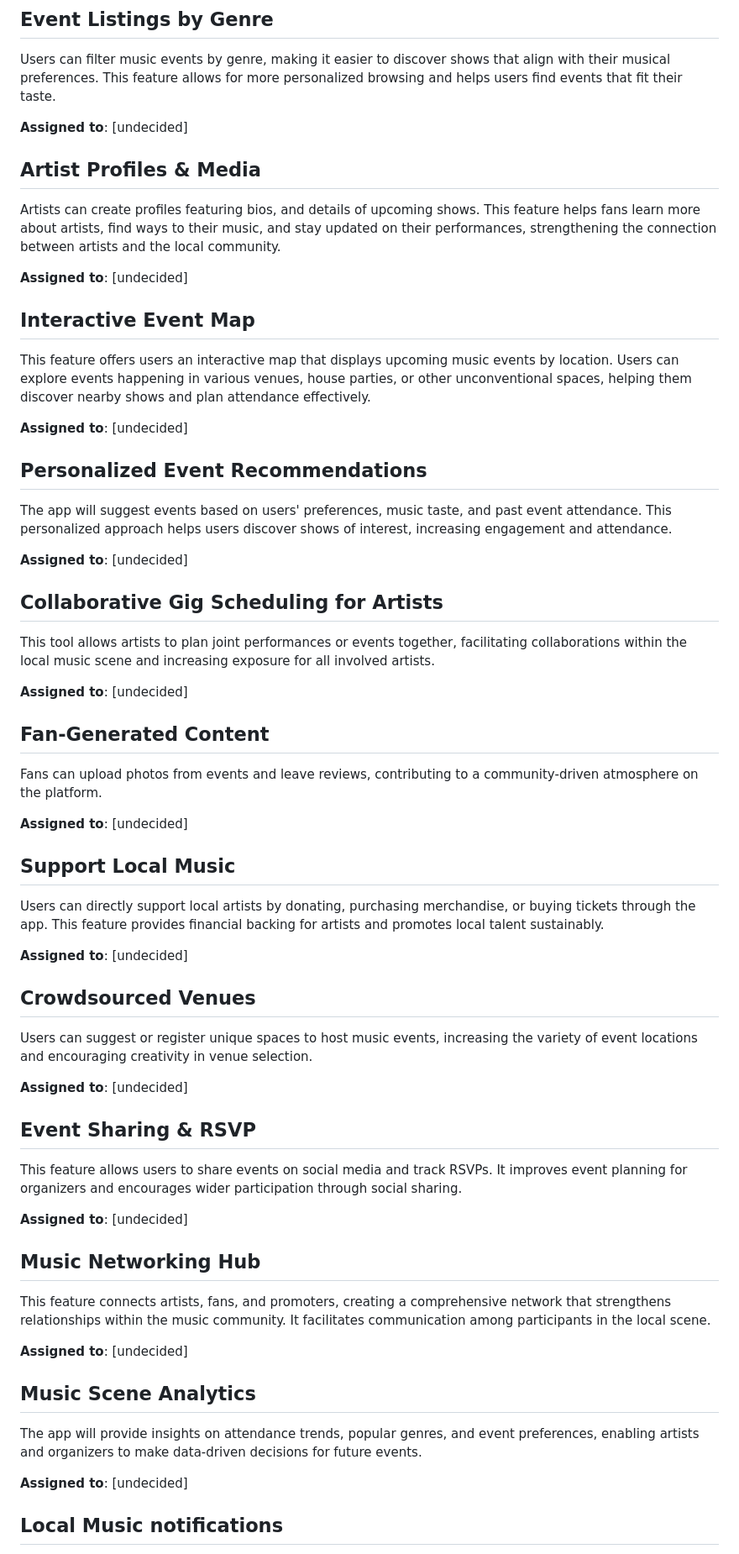
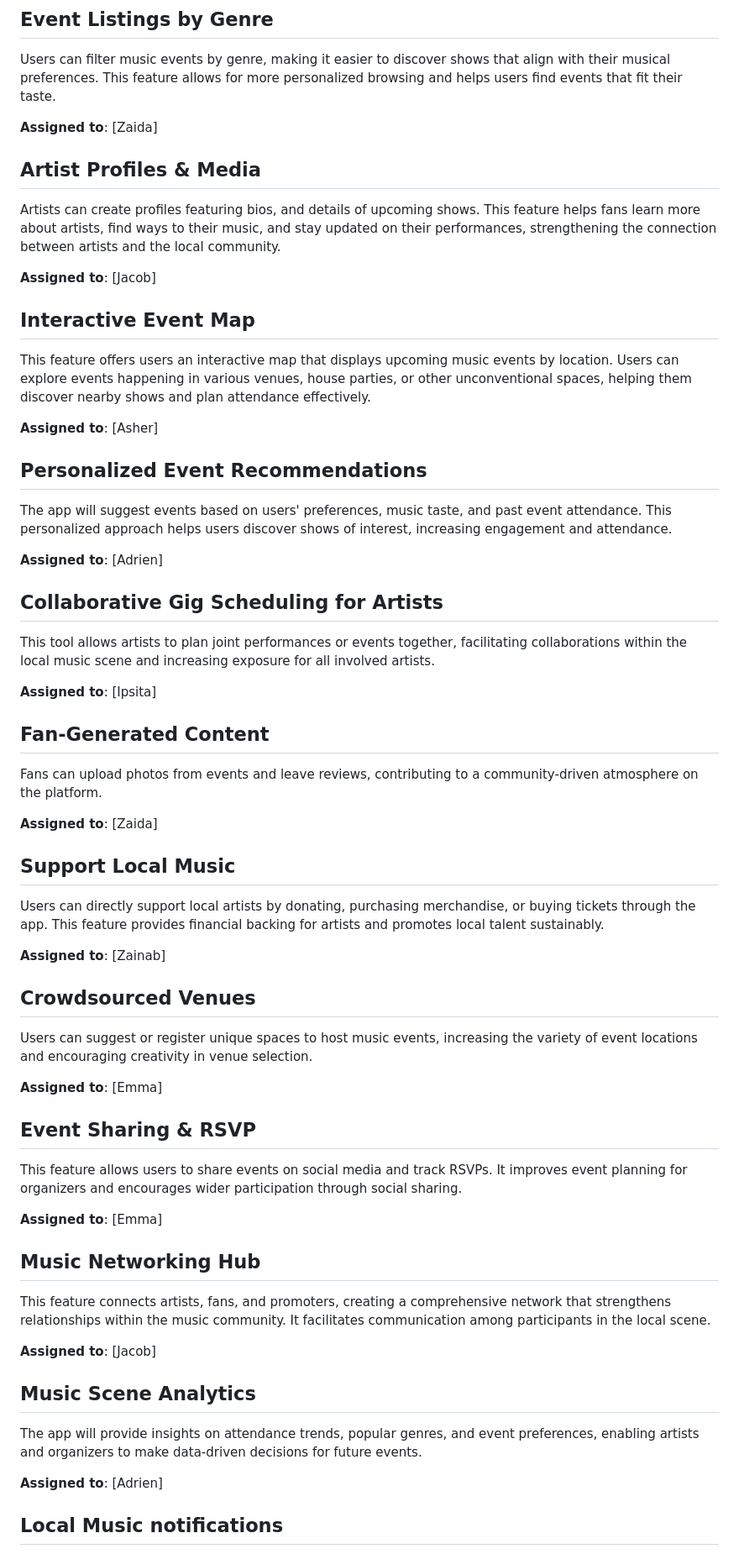
Before and after one commit to ibhattacharj/LocalVibes, a Markdown page: team/m2/features.md, the part around the change printed below. Shown: that part at 84% size. GitHub-like rendering.

Commit message:
updated roles for each feature

```diff
--- a/team/m2/features.md
+++ b/team/m2/features.md
@@ -3,57 +3,57 @@
 ## Event Listings by Genre
 Users can filter music events by genre, making it easier to discover shows that align with their musical preferences. This feature allows for more personalized browsing and helps users find events that fit their taste.
 
-**Assigned to**: [undecided]
+**Assigned to**: [Zaida]
 
 ## Artist Profiles & Media
 Artists can create profiles featuring bios, and details of upcoming shows. This feature helps fans learn more about artists, find ways to their music, and stay updated on their performances, strengthening the connection between artists and the local community.
 
-**Assigned to**: [undecided]
+**Assigned to**: [Jacob]
 
 ## Interactive Event Map
 This feature offers users an interactive map that displays upcoming music events by location. Users can explore events happening in various venues, house parties, or other unconventional spaces, helping them discover nearby shows and plan attendance effectively.
 
-**Assigned to**: [undecided]
+**Assigned to**: [Asher]
 
 ## Personalized Event Recommendations
 The app will suggest events based on users' preferences, music taste, and past event attendance. This personalized approach helps users discover shows of interest, increasing engagement and attendance.
 
-**Assigned to**: [undecided]
+**Assigned to**: [Adrien]
 
 ## Collaborative Gig Scheduling for Artists
 This tool allows artists to plan joint performances or events together, facilitating collaborations within the local music scene and increasing exposure for all involved artists.
 
-**Assigned to**: [undecided]
+**Assigned to**: [Ipsita]
 
 ## Fan-Generated Content
 Fans can upload photos from events and leave reviews, contributing to a community-driven atmosphere on the platform.
 
-**Assigned to**: [undecided]
+**Assigned to**: [Zaida]
 
 ## Support Local Music
 Users can directly support local artists by donating, purchasing merchandise, or buying tickets through the app. This feature provides financial backing for artists and promotes local talent sustainably.
 
-**Assigned to**: [undecided]
+**Assigned to**: [Zainab]
 
 ## Crowdsourced Venues
 Users can suggest or register unique spaces to host music events, increasing the variety of event locations and encouraging creativity in venue selection.
 
-**Assigned to**: [undecided]
+**Assigned to**: [Emma]
 
 ## Event Sharing & RSVP
 This feature allows users to share events on social media and track RSVPs. It improves event planning for organizers and encourages wider participation through social sharing.
 
-**Assigned to**: [undecided]
+**Assigned to**: [Emma]
 
 ## Music Networking Hub
 This feature connects artists, fans, and promoters, creating a comprehensive network that strengthens relationships within the music community. It facilitates communication among participants in the local scene.
 
-**Assigned to**: [undecided]
+**Assigned to**: [Jacob]
 
 ## Music Scene Analytics
 The app will provide insights on attendance trends, popular genres, and event preferences, enabling artists and organizers to make data-driven decisions for future events.
 
-**Assigned to**: [undecided]
+**Assigned to**: [Adrien]
 
 ## Local Music notifications
 Users can subscribe to a notification system that provides regular updates on upcoming events, artist spotlights, and local music news.
```
Also changed, not shown: other parts of team/m2/features.md (+2 -2 lines).
